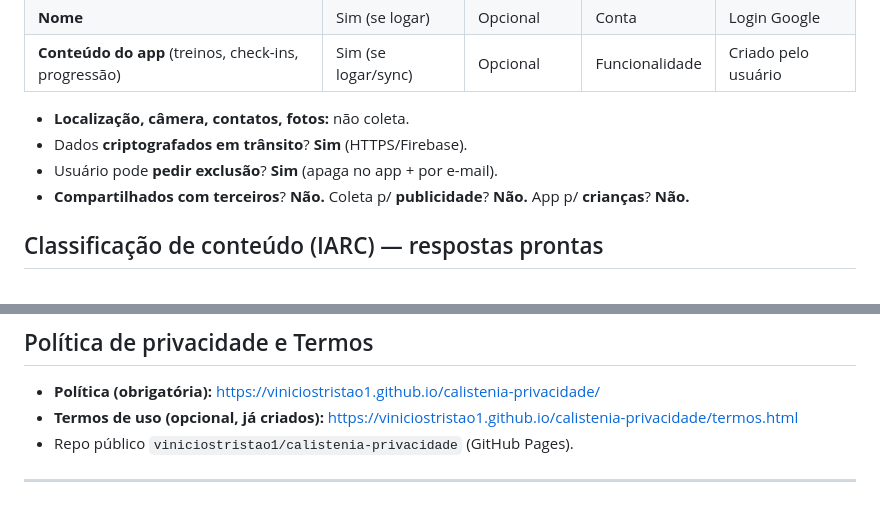
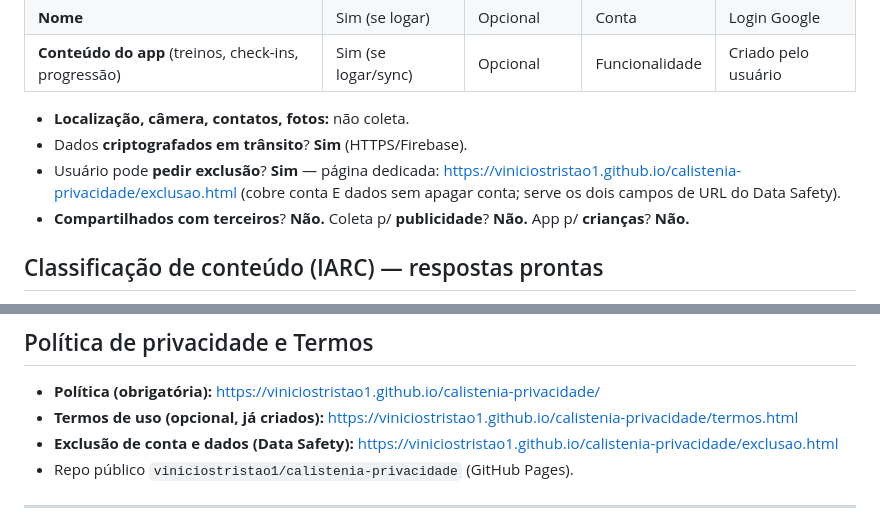
Before and after one commit to viniciostristao1/calistenia, a Markdown page: LANCAMENTO.md, 2 parts joined by grey strips. Rendered like a GitHub page.

Commit message:
doc: registra URL de exclusão de conta/dados (Data Safety)
Co-Authored-By: Claude Opus 4.8 <noreply@anthropic.com>
Claude-Session: https://claude.ai/code/session_01NkXhc8Y8SUceAHEcHYrDKa

```diff
--- a/LANCAMENTO.md
+++ b/LANCAMENTO.md
@@ -100,7 +100,7 @@ Funciona 100% offline. Se quiser, entre com o Google para sincronizar seus trein
 
 - **Localização, câmera, contatos, fotos:** não coleta.
 - Dados **criptografados em trânsito**? **Sim** (HTTPS/Firebase).
-- Usuário pode **pedir exclusão**? **Sim** (apaga no app + por e-mail).
+- Usuário pode **pedir exclusão**? **Sim** — página dedicada: https://viniciostristao1.github.io/calistenia-privacidade/exclusao.html (cobre conta E dados sem apagar conta; serve os dois campos de URL do Data Safety).
 - **Compartilhados com terceiros**? **Não.** Coleta p/ **publicidade**? **Não.** App p/ **crianças**? **Não.**
 
 ## Classificação de conteúdo (IARC) — respostas prontas
@@ -116,6 +116,7 @@ No Console pode aparecer a **declaração de "alarmes exatos"** — justifique q
 ## Política de privacidade e Termos
 - **Política (obrigatória):** https://viniciostristao1.github.io/calistenia-privacidade/
 - **Termos de uso (opcional, já criados):** https://viniciostristao1.github.io/calistenia-privacidade/termos.html
+- **Exclusão de conta e dados (Data Safety):** https://viniciostristao1.github.io/calistenia-privacidade/exclusao.html
 - Repo público `viniciostristao1/calistenia-privacidade` (GitHub Pages).
 
 ---
```
